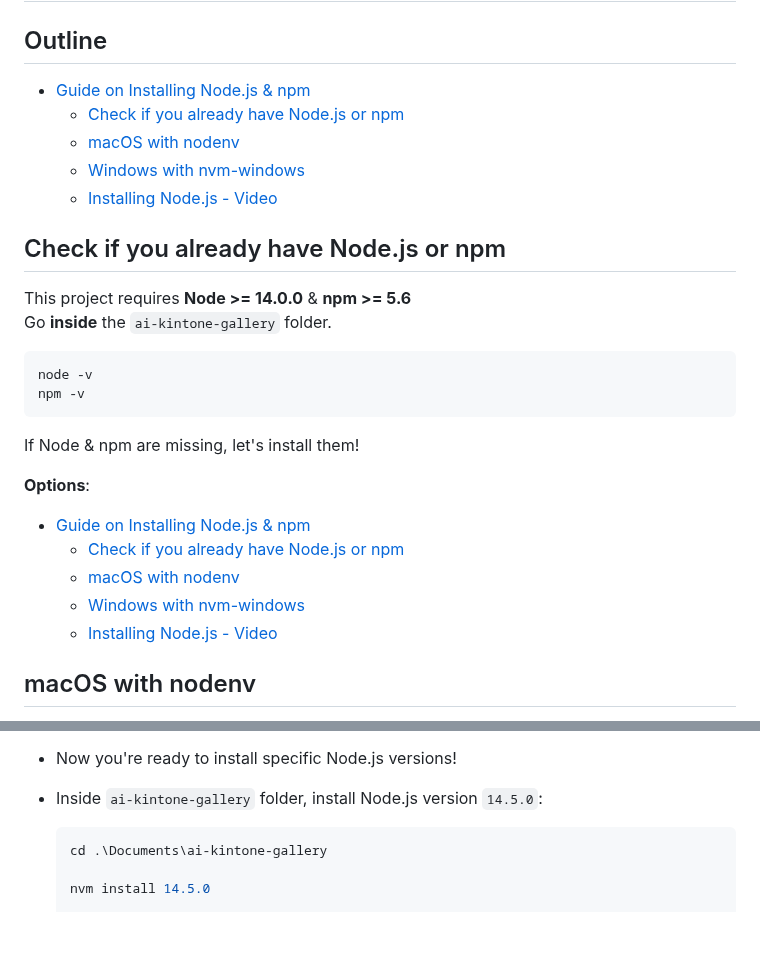
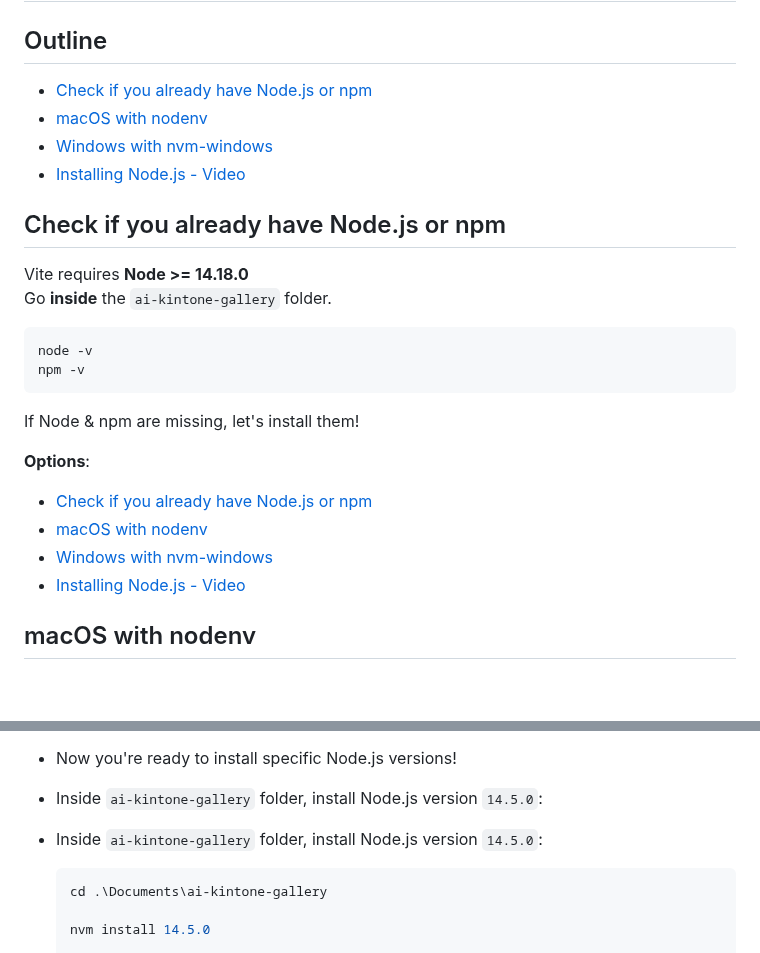
Before and after one commit to kintone-workshops/ai-kintone-gallery, a Markdown page: docs/Install_NodeJS_npm.md, 2 parts joined by grey strips. Rendered like a GitHub page; blank space fills up the shorter version.

````diff
--- a/docs/Install_NodeJS_npm.md
+++ b/docs/Install_NodeJS_npm.md
@@ -1,15 +1,14 @@
 # Guide on Installing Node.js & npm
 
 ## Outline <!-- omit in toc -->
-- [Guide on Installing Node.js \& npm](#guide-on-installing-nodejs--npm)
-  - [Check if you already have Node.js or npm](#check-if-you-already-have-nodejs-or-npm)
-  - [macOS with nodenv](#macos-with-nodenv)
-  - [Windows with nvm-windows](#windows-with-nvm-windows)
-  - [Installing Node.js - Video](#installing-nodejs---video)
+* [Check if you already have Node.js or npm](#check-if-you-already-have-nodejs-or-npm)
+* [macOS with nodenv](#macos-with-nodenv)
+* [Windows with nvm-windows](#windows-with-nvm-windows)
+* [Installing Node.js - Video](#installing-nodejs---video)
 
 ## Check if you already have Node.js or npm
 
-This project requires **Node >= 14.0.0** & **npm >= 5.6**
+Vite requires **Node >= 14.18.0**
 Go **inside** the `ai-kintone-gallery` folder.
 
 ```shell
@@ -21,11 +20,10 @@ If Node & npm are missing, let's install them!
 
 **Options**:
 
-- [Guide on Installing Node.js \& npm](#guide-on-installing-nodejs--npm)
-  - [Check if you already have Node.js or npm](#check-if-you-already-have-nodejs-or-npm)
-  - [macOS with nodenv](#macos-with-nodenv)
-  - [Windows with nvm-windows](#windows-with-nvm-windows)
-  - [Installing Node.js - Video](#installing-nodejs---video)
+* [Check if you already have Node.js or npm](#check-if-you-already-have-nodejs-or-npm)
+* [macOS with nodenv](#macos-with-nodenv)
+* [Windows with nvm-windows](#windows-with-nvm-windows)
+* [Installing Node.js - Video](#installing-nodejs---video)
 
 ## macOS with nodenv
 
@@ -122,6 +120,7 @@ Having different Node.js installations can lead to conflict issues.
 
 * Now you're ready to install specific Node.js versions!
 * Inside `ai-kintone-gallery` folder, install Node.js version `14.5.0`:
+* Inside `ai-kintone-gallery` folder, install Node.js version `14.5.0`:
 
   ```powershell
   cd .\Documents\ai-kintone-gallery
````
